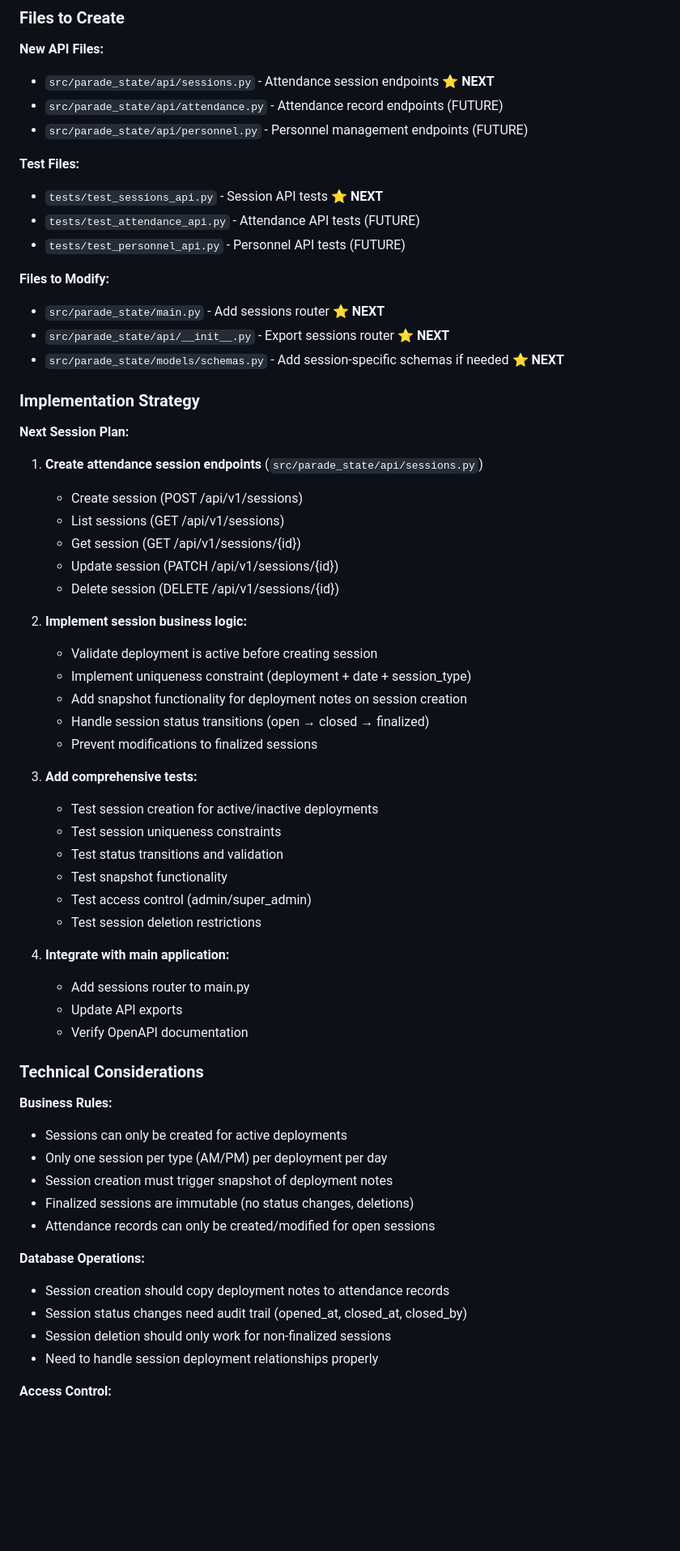
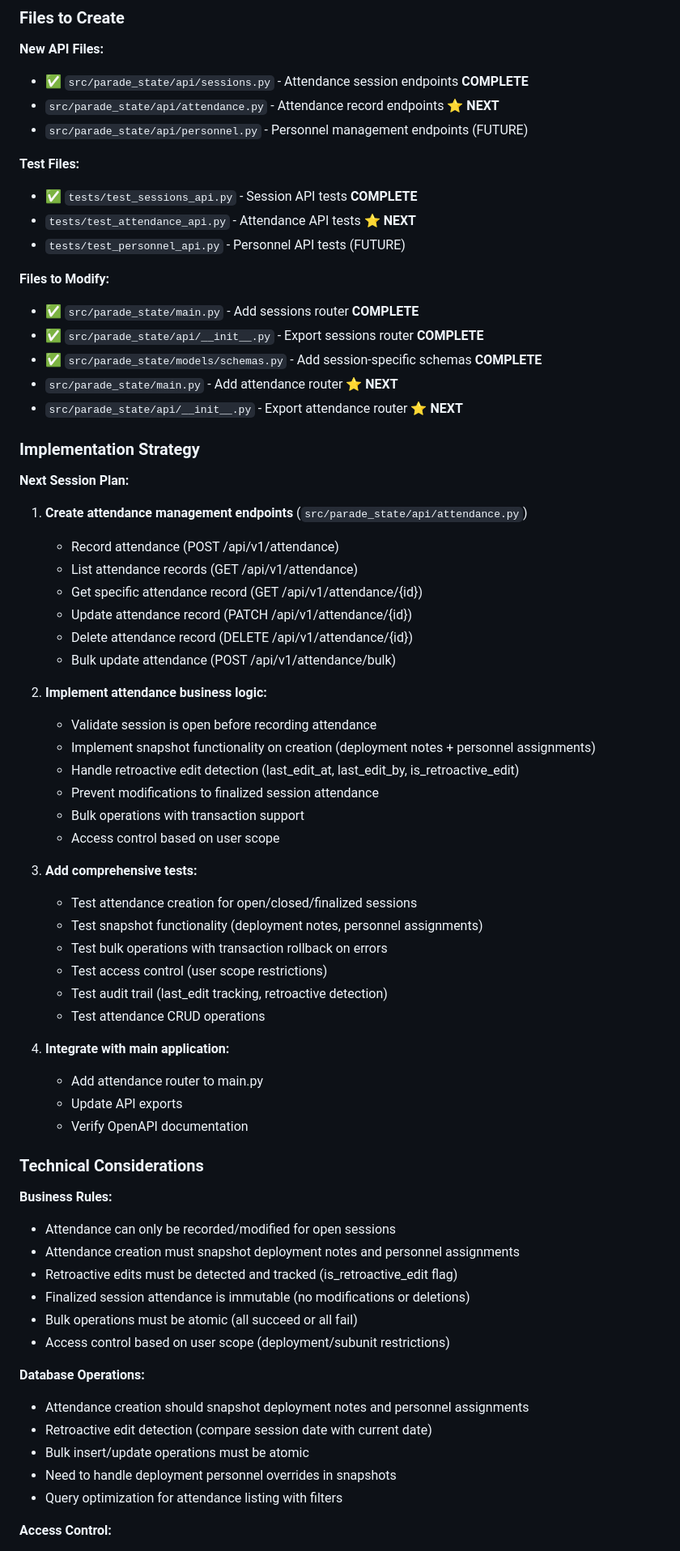
Before and after one commit to 61cssb/parade-state, a Markdown page: docs/NEXT_PHASE.md, the part around one of its changes. Shown at 81% size. Drawn GitHub-style; blank space fills up the shorter version.

```diff
--- a/docs/NEXT_PHASE.md
+++ b/docs/NEXT_PHASE.md
@@ -144,64 +173,70 @@
 ### Files to Create
 
 **New API Files:**
-- `src/parade_state/api/sessions.py` - Attendance session endpoints ⭐️ **NEXT**
-- `src/parade_state/api/attendance.py` - Attendance record endpoints (FUTURE)
+- ✅ `src/parade_state/api/sessions.py` - Attendance session endpoints **COMPLETE**
+- `src/parade_state/api/attendance.py` - Attendance record endpoints ⭐️ **NEXT**
 - `src/parade_state/api/personnel.py` - Personnel management endpoints (FUTURE)
 
 **Test Files:**
-- `tests/test_sessions_api.py` - Session API tests ⭐️ **NEXT**
-- `tests/test_attendance_api.py` - Attendance API tests (FUTURE)
+- ✅ `tests/test_sessions_api.py` - Session API tests **COMPLETE**
+- `tests/test_attendance_api.py` - Attendance API tests ⭐️ **NEXT**
 - `tests/test_personnel_api.py` - Personnel API tests (FUTURE)
 
 **Files to Modify:**
-- `src/parade_state/main.py` - Add sessions router ⭐️ **NEXT**
-- `src/parade_state/api/__init__.py` - Export sessions router ⭐️ **NEXT**
-- `src/parade_state/models/schemas.py` - Add session-specific schemas if needed ⭐️ **NEXT**
+- ✅ `src/parade_state/main.py` - Add sessions router **COMPLETE**
+- ✅ `src/parade_state/api/__init__.py` - Export sessions router **COMPLETE**
+- ✅ `src/parade_state/models/schemas.py` - Add session-specific schemas **COMPLETE**
+- `src/parade_state/main.py` - Add attendance router ⭐️ **NEXT**
+- `src/parade_state/api/__init__.py` - Export attendance router ⭐️ **NEXT**
 
 ### Implementation Strategy
 
 **Next Session Plan:**
 
-1. **Create attendance session endpoints** (`src/parade_state/api/sessions.py`)
-   - Create session (POST /api/v1/sessions)
-   - List sessions (GET /api/v1/sessions)
-   - Get session (GET /api/v1/sessions/{id})
-   - Update session (PATCH /api/v1/sessions/{id})
-   - Delete session (DELETE /api/v1/sessions/{id})
+1. **Create attendance management endpoints** (`src/parade_state/api/attendance.py`)
+   - Record attendance (POST /api/v1/attendance)
+   - List attendance records (GET /api/v1/attendance)
+   - Get specific attendance record (GET /api/v1/attendance/{id})
+   - Update attendance record (PATCH /api/v1/attendance/{id})
+   - Delete attendance record (DELETE /api/v1/attendance/{id})
+   - Bulk update attendance (POST /api/v1/attendance/bulk)
 
-2. **Implement session business logic:**
-   - Validate deployment is active before creating session
-   - Implement uniqueness constraint (deployment + date + session_type)
-   - Add snapshot functionality for deployment notes on session creation
-   - Handle session status transitions (open → closed → finalized)
-   - Prevent modifications to finalized sessions
+2. **Implement attendance business logic:**
+   - Validate session is open before recording attendance
+   - Implement snapshot functionality on creation (deployment notes + personnel assignments)
+   - Handle retroactive edit detection (last_edit_at, last_edit_by, is_retroactive_edit)
+   - Prevent modifications to finalized session attendance
+   - Bulk operations with transaction support
+   - Access control based on user scope
 
 3. **Add comprehensive tests:**
-   - Test session creation for active/inactive deployments
-   - Test session uniqueness constraints
-   - Test status transitions and validation
-   - Test snapshot functionality
-   - Test access control (admin/super_admin)
-   - Test session deletion restrictions
+   - Test attendance creation for open/closed/finalized sessions
+   - Test snapshot functionality (deployment notes, personnel assignments)
+   - Test bulk operations with transaction rollback on errors
+   - Test access control (user scope restrictions)
+   - Test audit trail (last_edit tracking, retroactive detection)
+   - Test attendance CRUD operations
 
 4. **Integrate with main application:**
-   - Add sessions router to main.py
+   - Add attendance router to main.py
    - Update API exports
    - Verify OpenAPI documentation
 
 ### Technical Considerations
 
 **Business Rules:**
-- Sessions can only be created for active deployments
-- Only one session per type (AM/PM) per deployment per day
-- Session creation must trigger snapshot of deployment notes
-- Finalized sessions are immutable (no status changes, deletions)
-- Attendance records can only be created/modified for open sessions
+- Attendance can only be recorded/modified for open sessions
+- Attendance creation must snapshot deployment notes and personnel assignments
+- Retroactive edits must be detected and tracked (is_retroactive_edit flag)
+- Finalized session attendance is immutable (no modifications or deletions)
+- Bulk operations must be atomic (all succeed or all fail)
+- Access control based on user scope (deployment/subunit restrictions)
 
 **Database Operations:**
-- Session creation should copy deployment notes to attendance records
-- Session status changes need audit trail (opened_at, closed_at, closed_by)
-- Session deletion should only work for non-finalized sessions
-- Need to handle session deployment relationships properly
+- Attendance creation should snapshot deployment notes and personnel assignments
+- Retroactive edit detection (compare session date with current date)
+- Bulk insert/update operations must be atomic
+- Need to handle deployment personnel overrides in snapshots
+- Query optimization for attendance listing with filters
 
 **Access Control:**
```
Also changed, not shown: other parts of docs/NEXT_PHASE.md (+95 -60 lines).
